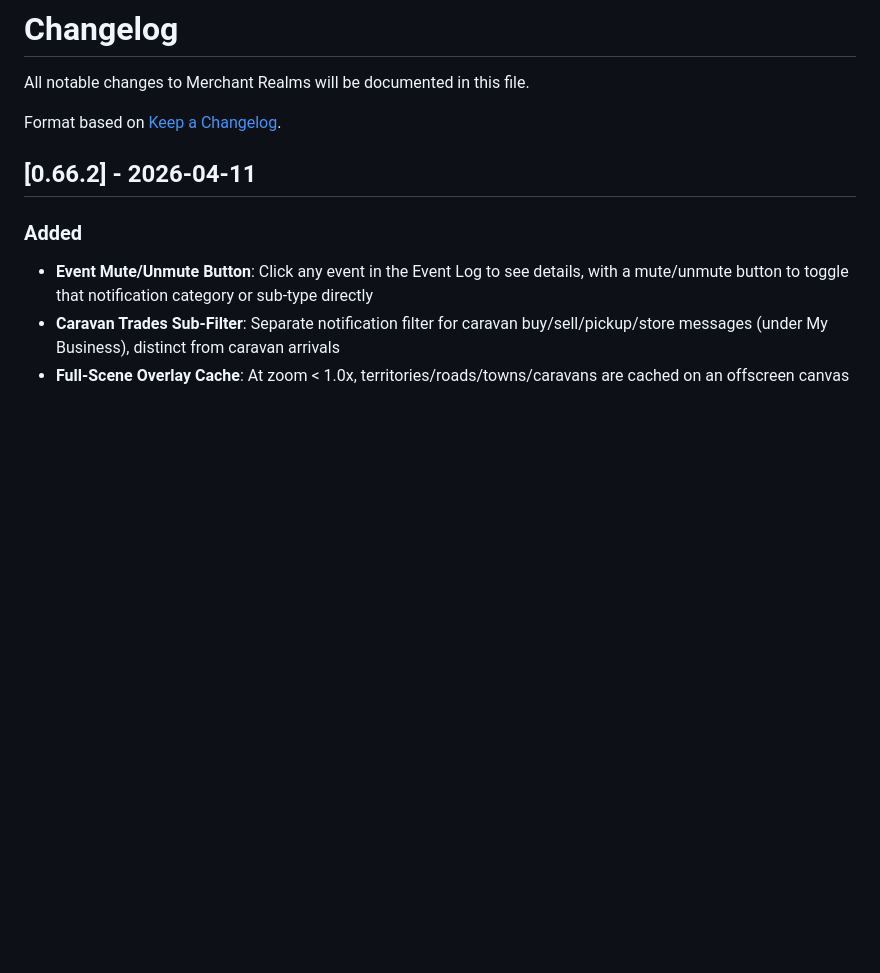
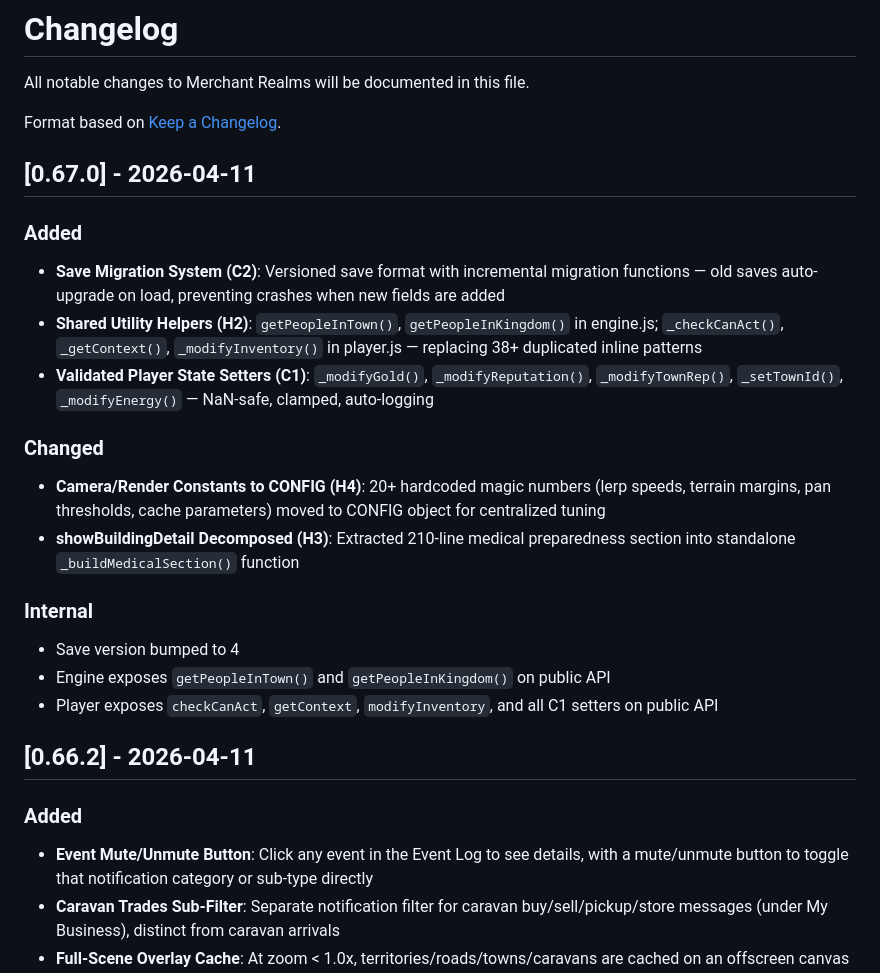
Before and after one commit to configmanCooper/MerchantRealms, a Markdown page: CHANGELOG.md, the part around the change. Drawn GitHub-style; blank space fills up the shorter version.

Commit message:
Update CHANGELOG for v0.67.0 code design refactoring
Co-authored-by: Copilot <223556219+Copilot@users.noreply.github.com>

```diff
--- a/CHANGELOG.md
+++ b/CHANGELOG.md
@@ -3,6 +3,22 @@
 All notable changes to Merchant Realms will be documented in this file.
 
 Format based on [Keep a Changelog](https://keepachangelog.com/).
+
+## [0.67.0] - 2026-04-11
+
+### Added
+- **Save Migration System (C2)**: Versioned save format with incremental migration functions — old saves auto-upgrade on load, preventing crashes when new fields are added
+- **Shared Utility Helpers (H2)**: `getPeopleInTown()`, `getPeopleInKingdom()` in engine.js; `_checkCanAct()`, `_getContext()`, `_modifyInventory()` in player.js — replacing 38+ duplicated inline patterns
+- **Validated Player State Setters (C1)**: `_modifyGold()`, `_modifyReputation()`, `_modifyTownRep()`, `_setTownId()`, `_modifyEnergy()` — NaN-safe, clamped, auto-logging
+
+### Changed
+- **Camera/Render Constants to CONFIG (H4)**: 20+ hardcoded magic numbers (lerp speeds, terrain margins, pan thresholds, cache parameters) moved to CONFIG object for centralized tuning
+- **showBuildingDetail Decomposed (H3)**: Extracted 210-line medical preparedness section into standalone `_buildMedicalSection()` function
+
+### Internal
+- Save version bumped to 4
+- Engine exposes `getPeopleInTown()` and `getPeopleInKingdom()` on public API
+- Player exposes `checkCanAct`, `getContext`, `modifyInventory`, and all C1 setters on public API
 
 ## [0.66.2] - 2026-04-11
 
```
